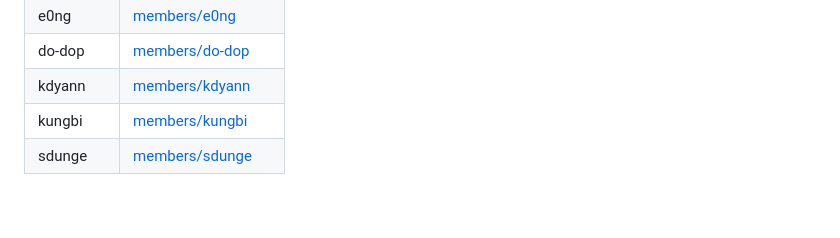
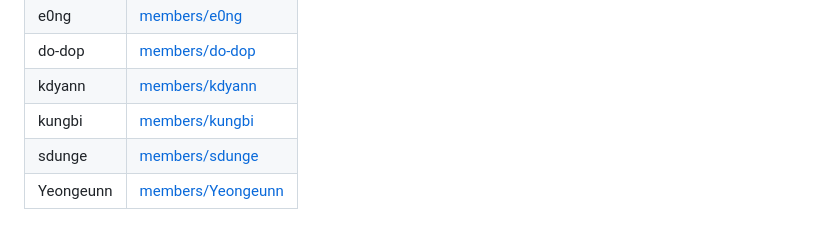
Before and after one commit to cloud-club/10th-KG-study, a Markdown page: README.md, the part around the change. GitHub-like rendering.

```diff
--- a/README.md
+++ b/README.md
@@ -122,3 +122,4 @@ python3 -m http.server -d dashboard 8000                  # http://localhost:800
 | kdyann | [members/kdyann](members/kdyann) |
 | kungbi | [members/kungbi](members/kungbi) |
 | sdunge | [members/sdunge](members/sdunge) |
+| Yeongeunn | [members/Yeongeunn](members/Yeongeunn) |
```
Also changed, not shown: members/Yeongeunn/README.md (+34 -0 lines).
